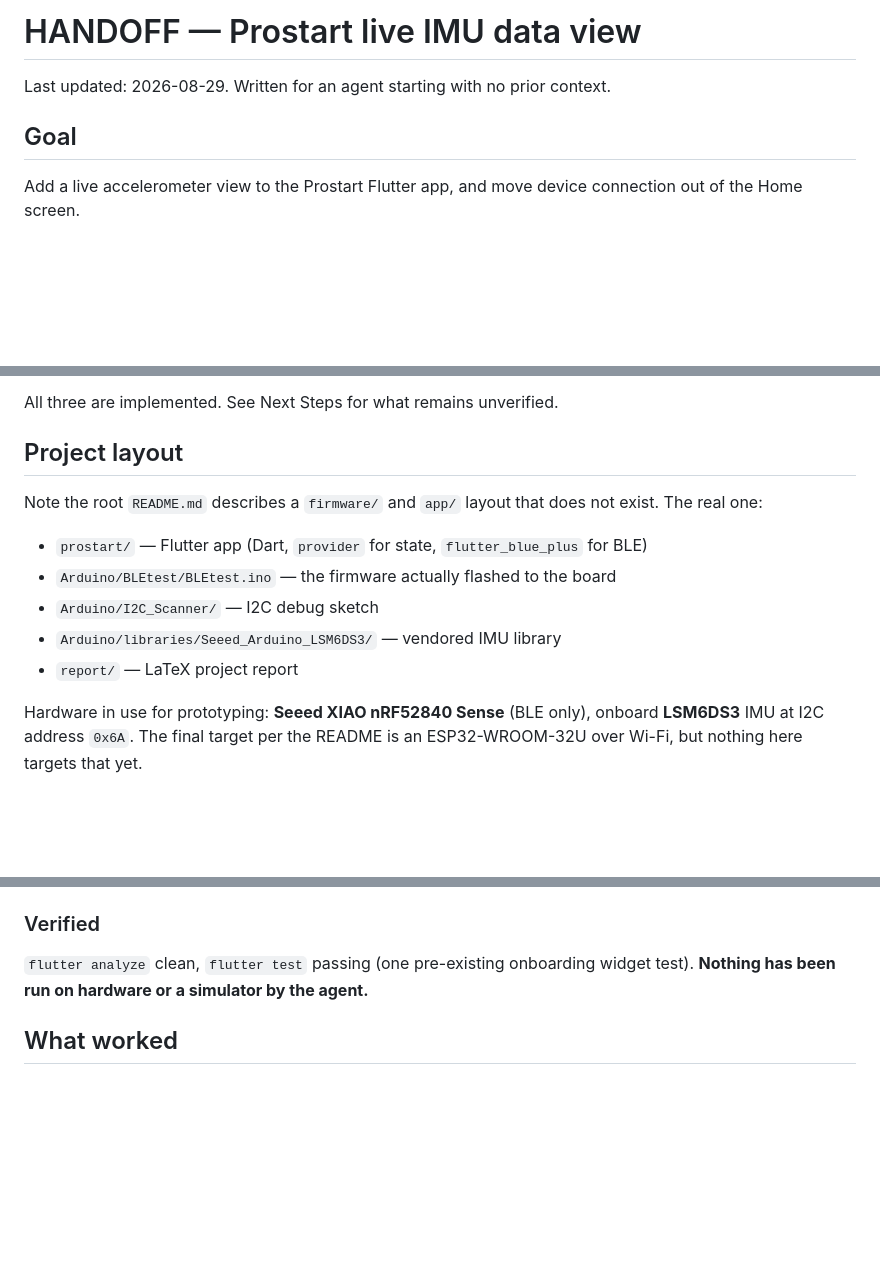
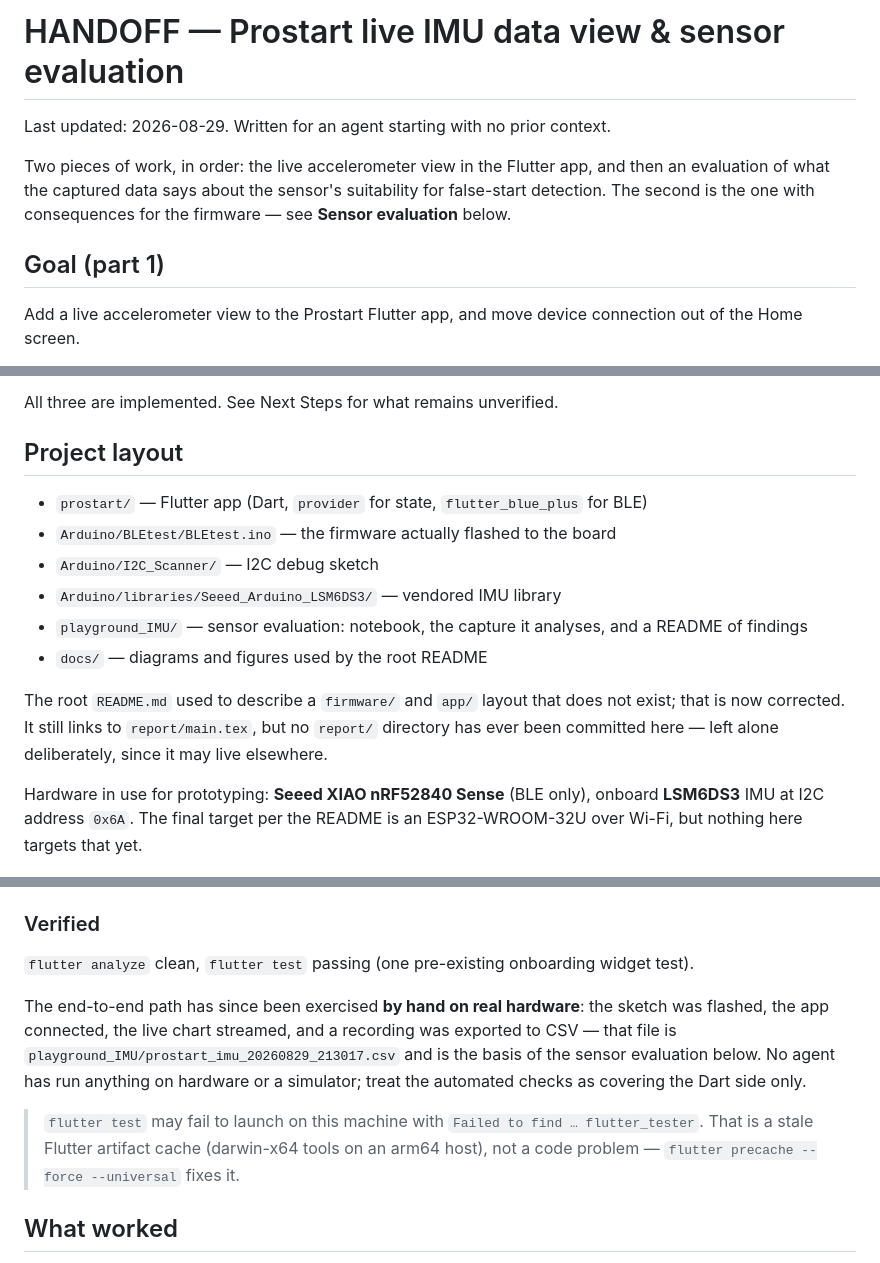
Before and after one commit to lorenzogalli-dev/Reaction-Time-System, a Markdown page: HANDOFF.md, 3 parts joined by grey strips. GitHub-like rendering; blank space fills up the shorter version.

```diff
--- a/HANDOFF.md
+++ b/HANDOFF.md
@@ -1,8 +1,13 @@
-# HANDOFF — Prostart live IMU data view
+# HANDOFF — Prostart live IMU data view & sensor evaluation
 
 Last updated: 2026-08-29. Written for an agent starting with no prior context.
 
-## Goal
+Two pieces of work, in order: the live accelerometer view in the Flutter app,
+and then an evaluation of what the captured data says about the sensor's
+suitability for false-start detection. The second is the one with consequences
+for the firmware — see **Sensor evaluation** below.
+
+## Goal (part 1)
 
 Add a live accelerometer view to the Prostart Flutter app, and move device
 connection out of the Home screen.
@@ -24,14 +29,17 @@ All three are implemented. See Next Steps for what remains unverified.
 
 ## Project layout
 
-Note the root `README.md` describes a `firmware/` and `app/` layout that does
-not exist. The real one:
-
 - `prostart/` — Flutter app (Dart, `provider` for state, `flutter_blue_plus` for BLE)
 - `Arduino/BLEtest/BLEtest.ino` — the firmware actually flashed to the board
 - `Arduino/I2C_Scanner/` — I2C debug sketch
 - `Arduino/libraries/Seeed_Arduino_LSM6DS3/` — vendored IMU library
-- `report/` — LaTeX project report
+- `playground_IMU/` — sensor evaluation: notebook, the capture it analyses, and a README of findings
+- `docs/` — diagrams and figures used by the root README
+
+The root `README.md` used to describe a `firmware/` and `app/` layout that does
+not exist; that is now corrected. It still links to `report/main.tex`, but no
+`report/` directory has ever been committed here — left alone deliberately,
+since it may live elsewhere.
 
 Hardware in use for prototyping: **Seeed XIAO nRF52840 Sense** (BLE only),
 onboard **LSM6DS3** IMU at I2C address `0x6A`. The final target per the README
@@ -90,7 +98,19 @@ IMU config, all deliberate departures from the library defaults:
 ### Verified
 
 `flutter analyze` clean, `flutter test` passing (one pre-existing onboarding
-widget test). **Nothing has been run on hardware or a simulator by the agent.**
+widget test).
+
+The end-to-end path has since been exercised **by hand on real hardware**: the
+sketch was flashed, the app connected, the live chart streamed, and a recording
+was exported to CSV — that file is `playground_IMU/prostart_imu_20260829_213017.csv`
+and is the basis of the sensor evaluation below. No agent has run anything on
+hardware or a simulator; treat the automated checks as covering the Dart side
+only.
+
+> `flutter test` may fail to launch on this machine with `Failed to find …
+> flutter_tester`. That is a stale Flutter artifact cache (darwin-x64 tools on
+> an arm64 host), not a code problem — `flutter precache --force --universal`
+> fixes it.
 
 ## What worked
 
```
Also changed, not shown: other parts of HANDOFF.md (+109 -27 lines).
